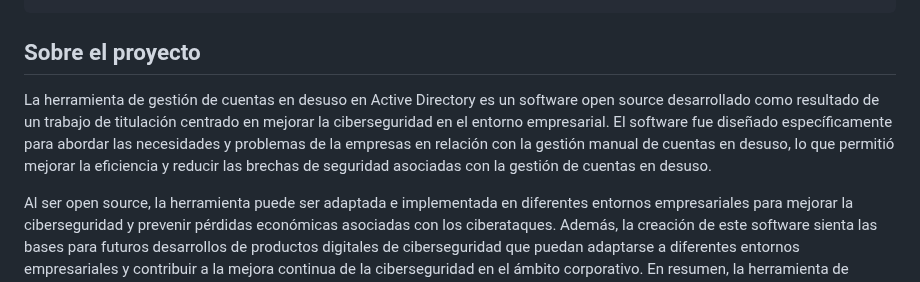
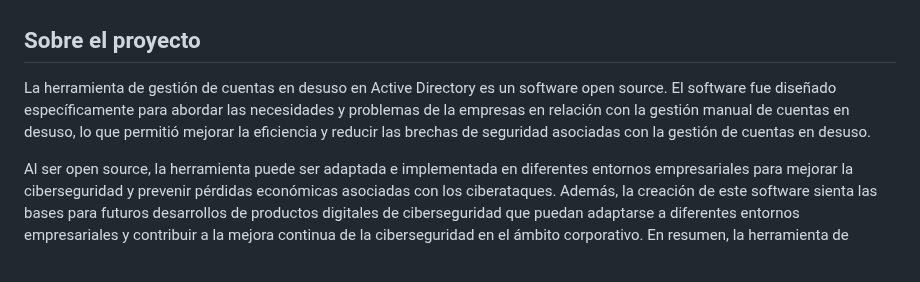
Before and after one commit to mrcoding-dev/Herramienta-Seguridad-ActiveDirectory, a Markdown page: readme.md, the part around one of its changes. GitHub-like rendering.

```diff
--- a/readme.md
+++ b/readme.md
@@ -39,5 +33,7 @@
   </p>
+
 </div>
+
 
 
 
@@ -47,7 +43,7 @@
 
 <!-- ABOUT THE PROJECT -->
 ## Sobre el proyecto
-La herramienta de gestión de cuentas en desuso en Active Directory es un software open source desarrollado como resultado de un trabajo de titulación centrado en mejorar la ciberseguridad en el entorno empresarial. El software fue diseñado específicamente para abordar las necesidades y problemas de la empresas en relación con la gestión manual de cuentas en desuso, lo que permitió mejorar la eficiencia y reducir las brechas de seguridad asociadas con la gestión de cuentas en desuso.
+La herramienta de gestión de cuentas en desuso en Active Directory es un software open source. El software fue diseñado específicamente para abordar las necesidades y problemas de la empresas en relación con la gestión manual de cuentas en desuso, lo que permitió mejorar la eficiencia y reducir las brechas de seguridad asociadas con la gestión de cuentas en desuso.
 
 Al ser open source, la herramienta puede ser adaptada e implementada en diferentes entornos empresariales para mejorar la ciberseguridad y prevenir pérdidas económicas asociadas con los ciberataques. Además, la creación de este software sienta las bases para futuros desarrollos de productos digitales de ciberseguridad que puedan adaptarse a diferentes entornos empresariales y contribuir a la mejora continua de la ciberseguridad en el ámbito corporativo. En resumen, la herramienta de gestión de cuentas en desuso en Active Directory es una contribución valiosa al campo de la ciberseguridad y representa un paso importante hacia una mejor protección de los activos digitales en el entorno empresarial.
 
```
Also changed, not shown: other parts of readme.md (+6 -12 lines).
